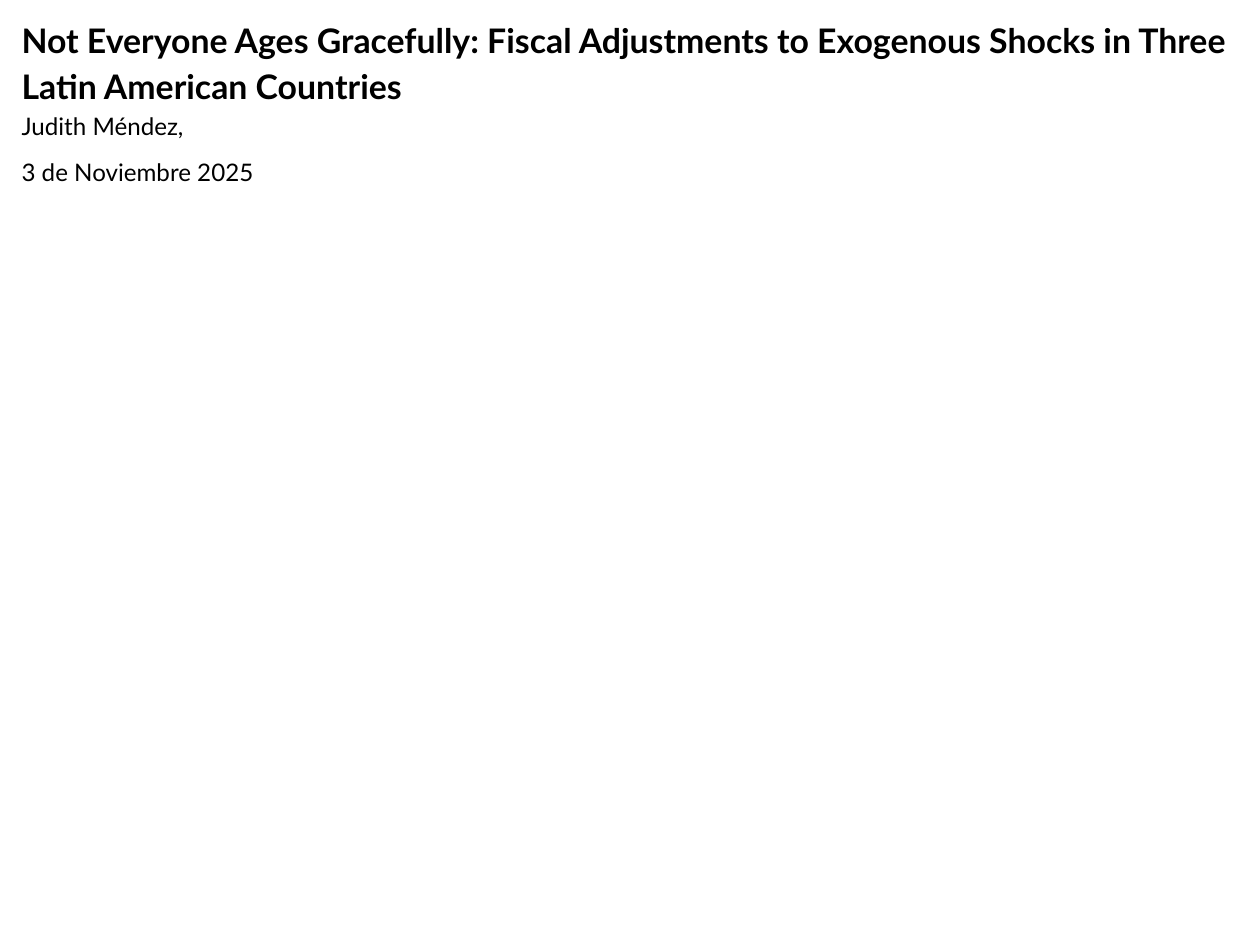
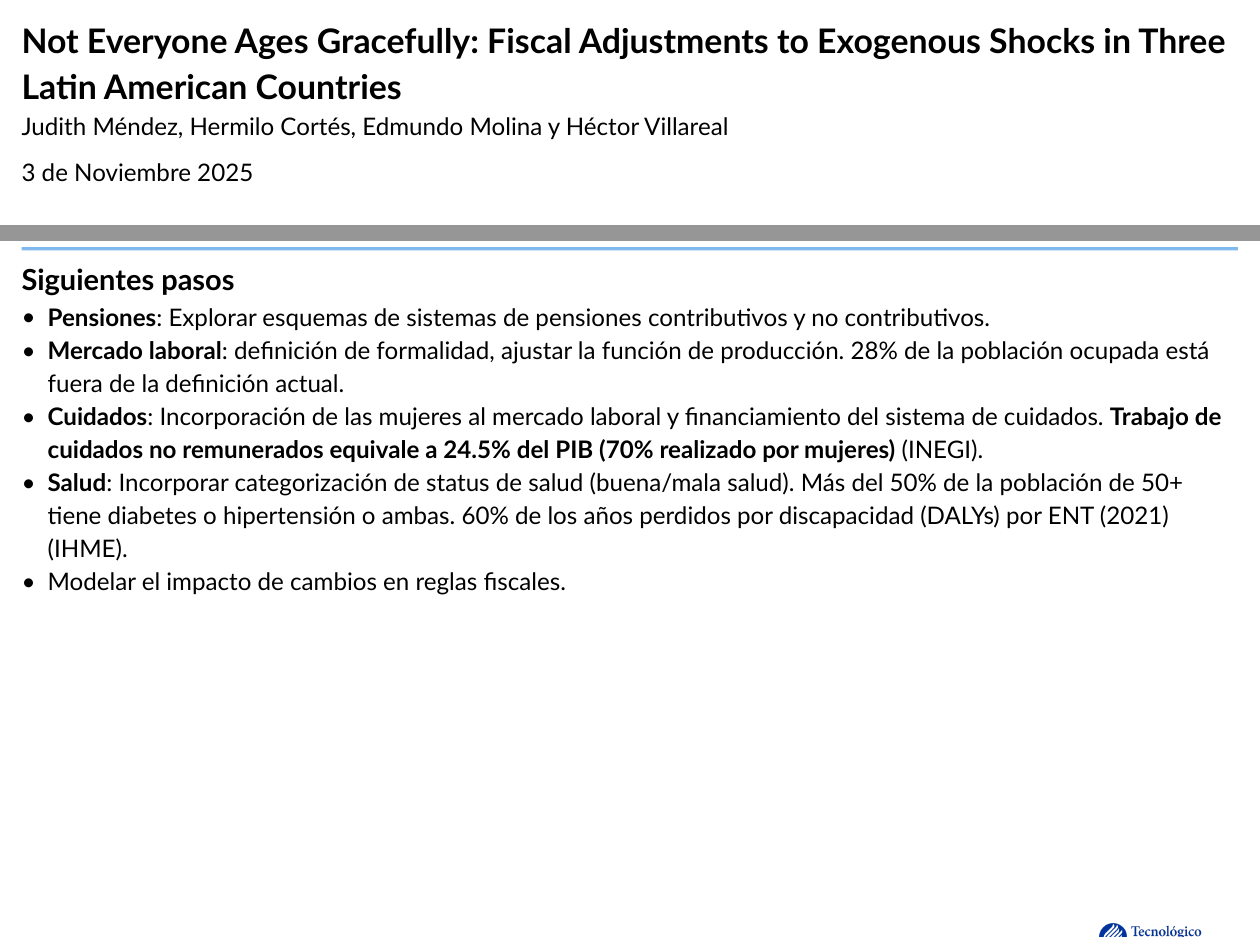
Before and after one commit to milocortes/not_everyone_ages_gracefully, a Typst document (docs/taller_investigacion/taller_investigacion.typ): part of page 1 of 51 before the commit and two parts of pages 1 and 51 of 52 after it, the two joined at a grey line, cut so that both start at the same text, the shorter picture padded with empty space. The pictures show the PDF file docs/taller_investigacion/taller_investigacion.pdf that the author committed with the source.

Commit message:
actualiza taller

```diff
--- a/docs/taller_investigacion/taller_investigacion.typ
+++ b/docs/taller_investigacion/taller_investigacion.typ
@@ -78,7 +78,7 @@
   #set align(horizon)
   = Not Everyone Ages Gracefully: Fiscal Adjustments to Exogenous Shocks in Three Latin American Countries
 
-  Judith Méndez,
+  Judith Méndez, Hermilo Cortés, Edmundo Molina y Héctor Villareal
 
   3 de Noviembre 2025
 ]
@@ -1106,5 +1106,18 @@ Usamos la variación Hicksiana como medida de los efectos en bienestar para dife
 ]
 
 #slide[
+  == Siguientes pasos
+
+#list(
+  [*Pensiones*: Explorar esquemas de sistemas de pensiones contributivos y no contributivos.],
+  [*Mercado laboral*: definición de formalidad, ajustar la función de producción. 28% de la población ocupada está fuera de la definición actual.],
+  [*Cuidados*: Incorporación de las mujeres al mercado laboral y financiamiento del sistema de cuidados. *Trabajo de cuidados no remunerados equivale a 24.5\% del PIB (70% realizado por mujeres)* (INEGI).],
+  [*Salud*: Incorporar categorización de status de salud (buena/mala salud). Más del 50% de la población de 50+ tiene diabetes o hipertensión o ambas. 60% de los años perdidos por discapacidad (DALYs) por ENT (2021) (IHME).],
+  [Modelar el impacto de cambios en reglas fiscales. ]
+)
+
+]
+
+#slide[
   #bibliography("references.bib",  style: "apa")
 ]
```
Also changed, not shown: docs/taller_investigacion/taller_investigacion.pdf.
